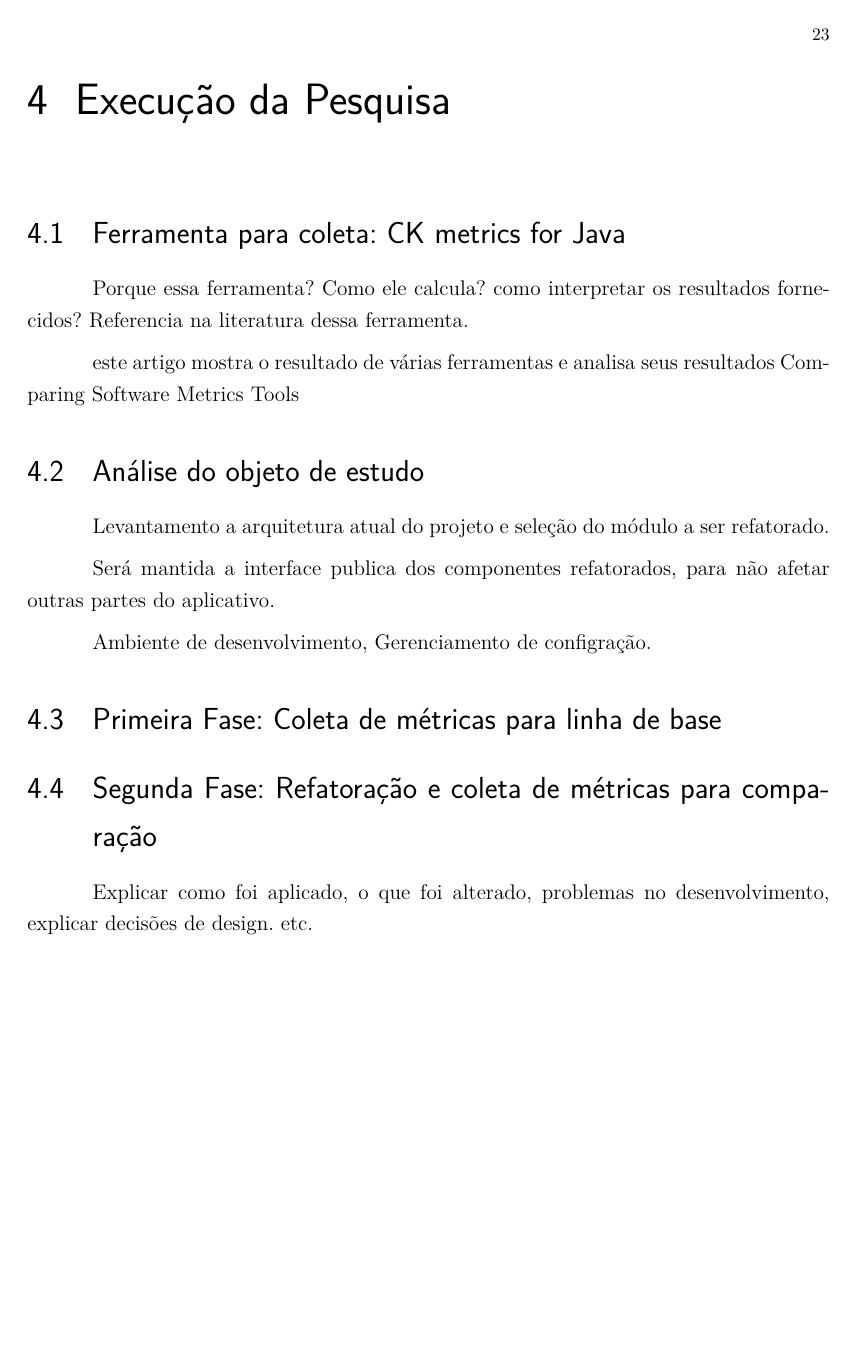
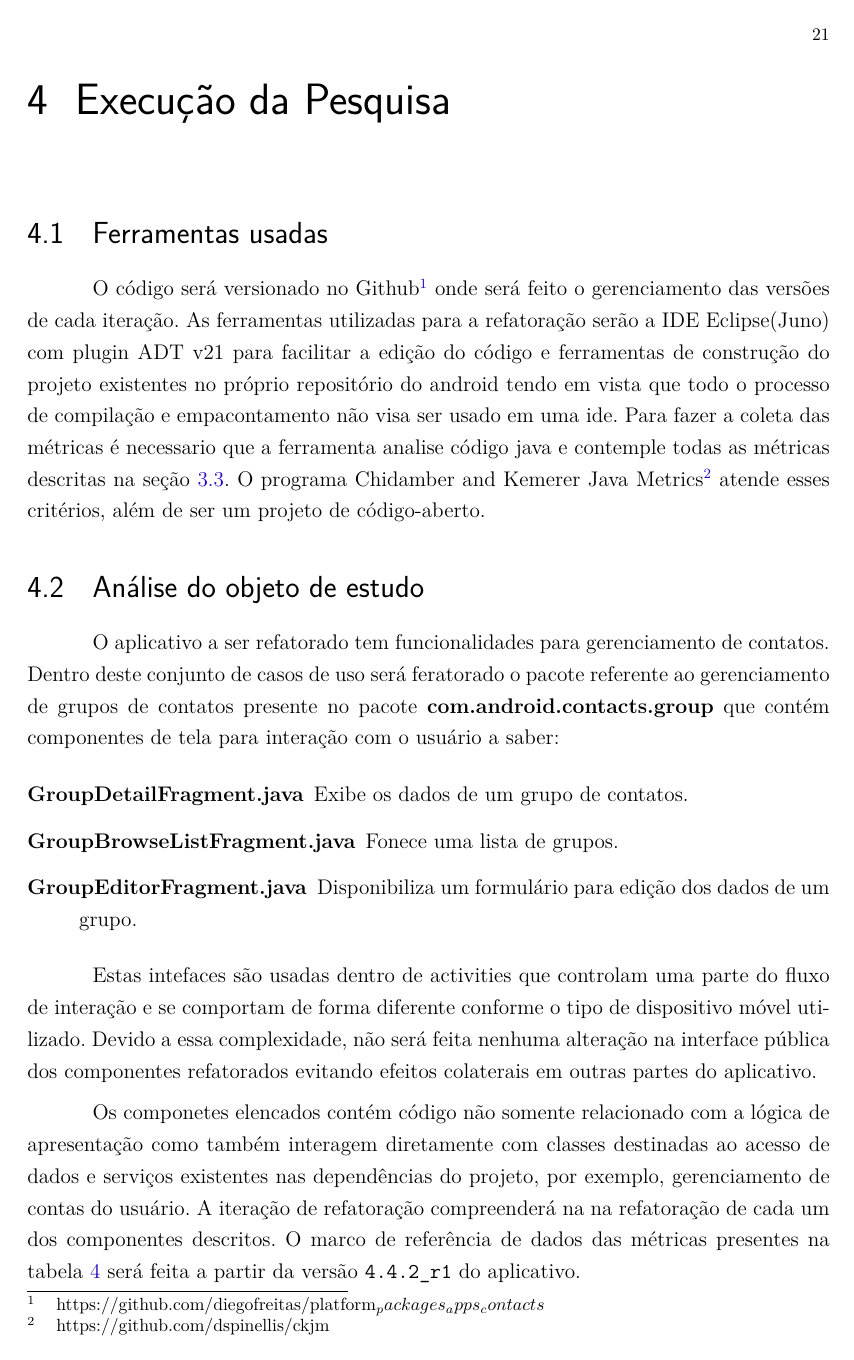
Before and after one commit to diegofreitas/LaTeXworks, a LaTeX thesis (tcc_android_pattern/tcc_android_patterns.tex, which reads tcc_android_pattern/cap/cap4.tex): page 23 of 28 before the commit and page 21 of 26 after it. Compiled offline with pdfLaTeX.

Commit message:
generate Graphics and explain execution

```diff
--- a/tcc_android_pattern/cap/cap4.tex
+++ b/tcc_android_pattern/cap/cap4.tex
@@ -1,23 +1,46 @@
 \chapter{Execução da Pesquisa}
 
-\section{Ferramenta para coleta: CK metrics for Java}
 
-Porque essa ferramenta?
-Como ele calcula? como interpretar os resultados fornecidos?
-Referencia na literatura dessa ferramenta.
+\section{Ferramentas usadas}
 
-este artigo mostra o resultado de várias ferramentas e analisa seus resultados
-Comparing Software Metrics Tools
+O código será versionado no
+Github\footnote{https://github.com/diegofreitas/platform_packages_apps_contacts}
+onde será feito o gerenciamento das versões de cada iteração.
+As ferramentas utilizadas para a refatoração serão a IDE Eclipse(Juno) com
+plugin ADT v21 para facilitar a edição do código e ferramentas de construção
+do projeto existentes no próprio repositório do android tendo em vista que todo
+o processo de compilação e empacontamento não visa ser usado em uma ide.
+Para fazer a coleta das métricas é necessario que a ferramenta analise código
+java e contemple todas as métricas descritas na seção \ref{sec:metrics}. O
+programa Chidamber and Kemerer Java Metrics\footnote{https://github.com/dspinellis/ckjm} atende esses
+critérios, além de ser um projeto de código-aberto.
 
 \section{Análise do objeto de estudo}
 
-Levantamento a arquitetura atual do projeto e seleção do módulo a ser
-refatorado.
+O aplicativo a ser refatorado tem funcionalidades para gerenciamento de
+contatos. Dentro deste conjunto de casos de uso será feratorado o pacote
+referente ao gerenciamento de grupos de contatos presente no pacote
+\textbf{com.android.contacts.group} que contém componentes de tela para
+interação com o usuário a saber:
+\begin{description}
+\item[GroupDetailFragment.java] Exibe os dados de um grupo de contatos.
+\item[GroupBrowseListFragment.java] Fonece uma lista de grupos.
+\item[GroupEditorFragment.java] Disponibiliza um formulário para edição dos
+dados de um grupo.
+\end{description}
 
-Será mantida a interface publica dos componentes refatorados, para não afetar
+Estas intefaces são usadas dentro de activities que controlam uma parte do fluxo
+de interação e se comportam de forma diferente conforme o tipo de dispositivo
+móvel utilizado. Devido a essa complexidade, não será feita nenhuma alteração na
+interface pública dos componentes refatorados evitando efeitos colaterais em
 outras partes do aplicativo.
 
+Os componetes elencados contém código não somente relacionado com a lógica de
+apresentação como também interagem diretamente com classes destinadas ao acesso
+de dados e serviços existentes nas dependências do projeto, por exemplo,
+gerenciamento de contas do usuário. A iteração de refatoração compreenderá na
+na refatoração de cada um dos componentes descritos. O marco de referência de
+dados das métricas presentes na tabela \ref{tab:baseline} será feita a partir da
+versão \verb|4.4.2_r1| do aplicativo.
+%be5bc44
 
-Ambiente de desenvolvimento, Gerenciamento de configração.
-
-\section{Primeira Fase: Coleta de métricas para linha de base}
@@ -24,7 +62,6 @@ Ambiente de desenvolvimento, Gerenciamento de configração.
 
 
 
-\section{Segunda Fase: Refatoração e coleta de métricas para comparação}
+\section{Primeira Iteração}
+%Commit 2501ad5
 
-Explicar como foi aplicado, o que foi alterado, problemas no desenvolvimento,
-explicar decisões de design. etc.
@@ -30,0 +81,2 @@ explicar decisões de design. etc.
+    \label{tab:baseline}
+\end{table}
```
Also changed, not shown: tcc_android_pattern/cap/cap1.tex (+2 -10 lines), tcc_android_pattern/cap/cap2.tex (+7 -15 lines), tcc_android_pattern/cap/cap5.tex (+3 -0 lines), tcc_android_pattern/img/wmc.png (added), tcc_android_pattern/tcc_android_patterns.pdf, tcc_android_pattern/cap/cap4.tex (68 more changed lines), 1 other file.
